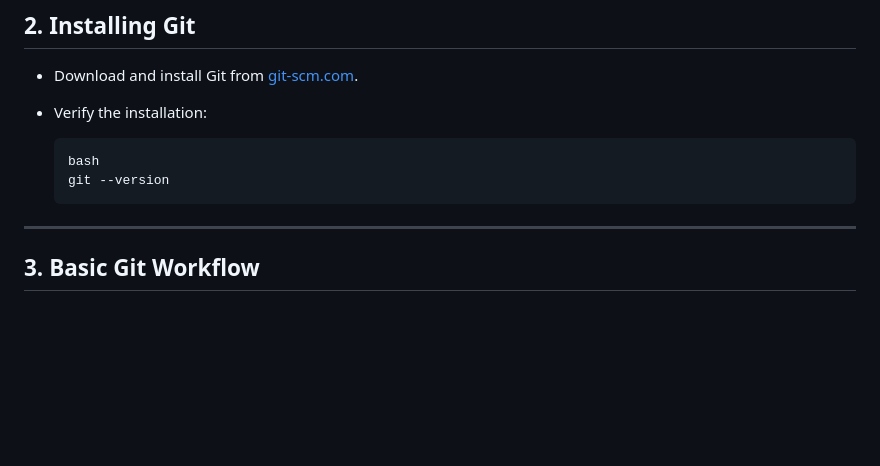
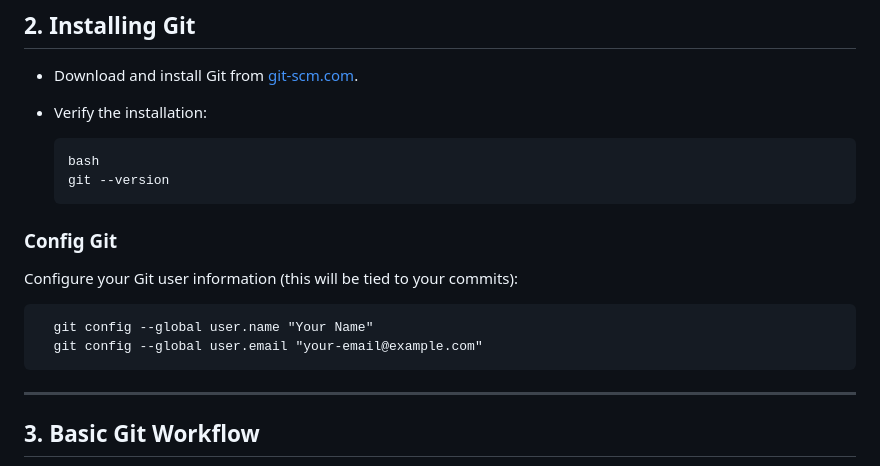
Before and after one commit to fring-12/knowledge-base, a Markdown page: HDNB/dom/class-4-git.md, the part around the change. Drawn GitHub-style; blank space fills up the shorter version.

````diff
--- a/HDNB/dom/class-4-git.md
+++ b/HDNB/dom/class-4-git.md
@@ -17,6 +17,15 @@
 
       bash
       git --version
+
+### Config Git
+
+Configure your Git user information (this will be tied to your commits):
+
+```
+  git config --global user.name "Your Name"
+  git config --global user.email "your-email@example.com"
+```
 
 ----------
 
````
